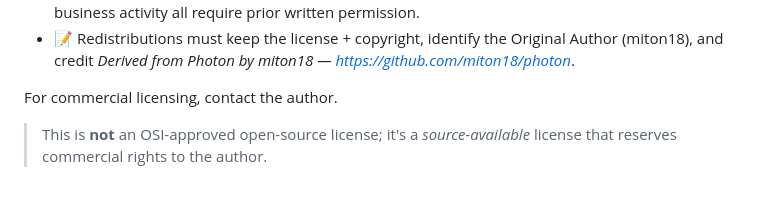
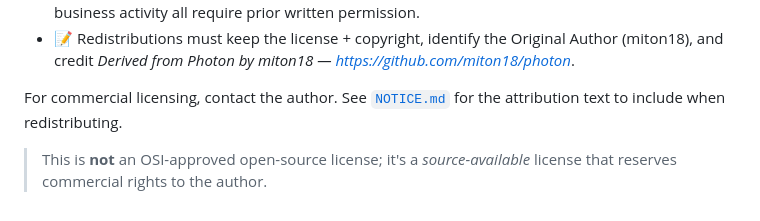
Before and after one commit to miton18/photon, a Markdown page: README.md, the part around the change. Rendered like a GitHub page.

Commit message:
docs: add NOTICE with attribution and licensing terms
Restates the PSAL attribution requirement, modified-version disclosure, and the
no-commercial-use-without-a-license rule; linked from the README.

```diff
--- a/README.md
+++ b/README.md
@@ -211,7 +211,8 @@ v1.0** — see [`LICENSE.md`](LICENSE.md) for the full terms. In short:
   (miton18), and credit *Derived from Photon by miton18 —
   https://github.com/miton18/photon*.
 
-For commercial licensing, contact the author.
+For commercial licensing, contact the author. See [`NOTICE.md`](NOTICE.md) for the
+attribution text to include when redistributing.
 
 > This is **not** an OSI-approved open-source license; it's a *source-available*
 > license that reserves commercial rights to the author.
```
